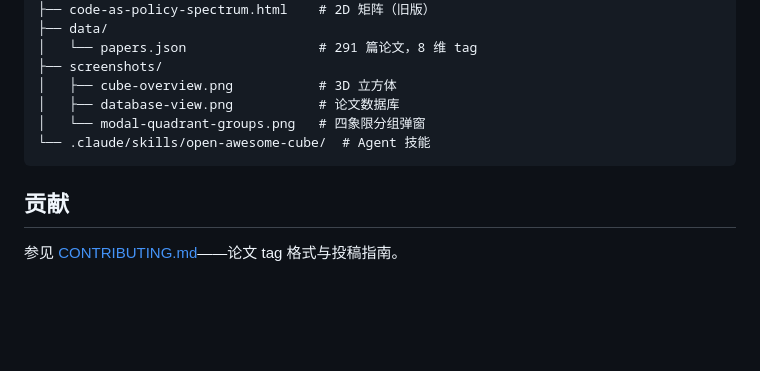
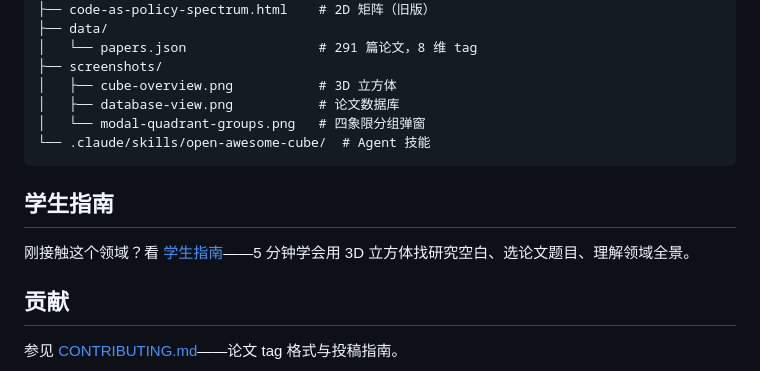
Before and after one commit to ExuberantWitness/awesome-code-as-agent, a Markdown page: README_CN.md, the part around the change. GitHub-like rendering; blank space fills up the shorter version.

````diff
--- a/README_CN.md
+++ b/README_CN.md
@@ -122,6 +122,10 @@ awesome-code-as-agent/
 └── .claude/skills/open-awesome-cube/  # Agent 技能
 ```
 
+## 学生指南
+
+刚接触这个领域？看 [学生指南](STUDENT_GUIDE.md)——5 分钟学会用 3D 立方体找研究空白、选论文题目、理解领域全景。
+
 ## 贡献
 
 参见 [CONTRIBUTING.md](CONTRIBUTING.md)——论文 tag 格式与投稿指南。
````
Also changed, not shown: README.md (+4 -0 lines), STUDENT_GUIDE.md (added, +135 -0 lines).
